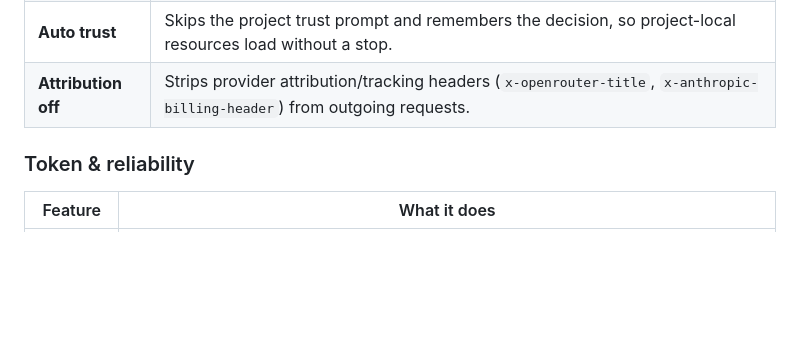
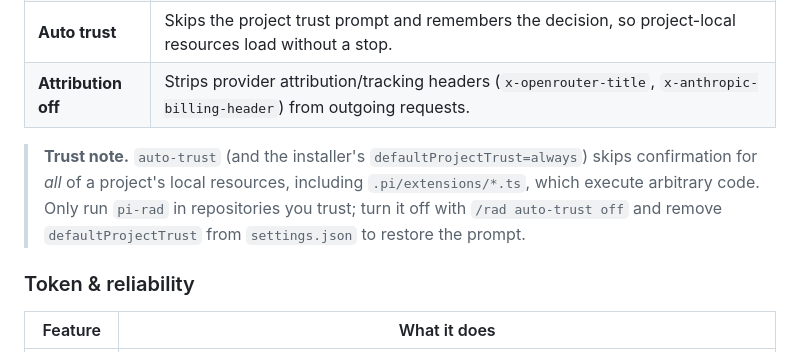
Before and after one commit to Ithrael/pi-rad, a Markdown page: README.md, the part around the change. Rendered like a GitHub page; blank space fills up the shorter version.

```diff
--- a/README.md
+++ b/README.md
@@ -96,6 +96,12 @@ pi-rad                 # launch pi with pi-rad enabled
 | **Security research framing** | Lighter layer (used when armor is off): injects a security-research context block when a prompt is recognizably security work, so the model does the work instead of answering with a generic refusal. Keyword scene detection with negation filtering. |
 | **Auto trust** | Skips the project trust prompt and remembers the decision, so project-local resources load without a stop. |
 | **Attribution off** | Strips provider attribution/tracking headers (`x-openrouter-title`, `x-anthropic-billing-header`) from outgoing requests. |
+
+> **Trust note.** `auto-trust` (and the installer's `defaultProjectTrust=always`)
+> skips confirmation for *all* of a project's local resources, including
+> `.pi/extensions/*.ts`, which execute arbitrary code. Only run `pi-rad` in
+> repositories you trust; turn it off with `/rad auto-trust off` and remove
+> `defaultProjectTrust` from `settings.json` to restore the prompt.
 
 ### Token & reliability
 
```
Also changed, not shown: README_ZH.md (+5 -0 lines).
